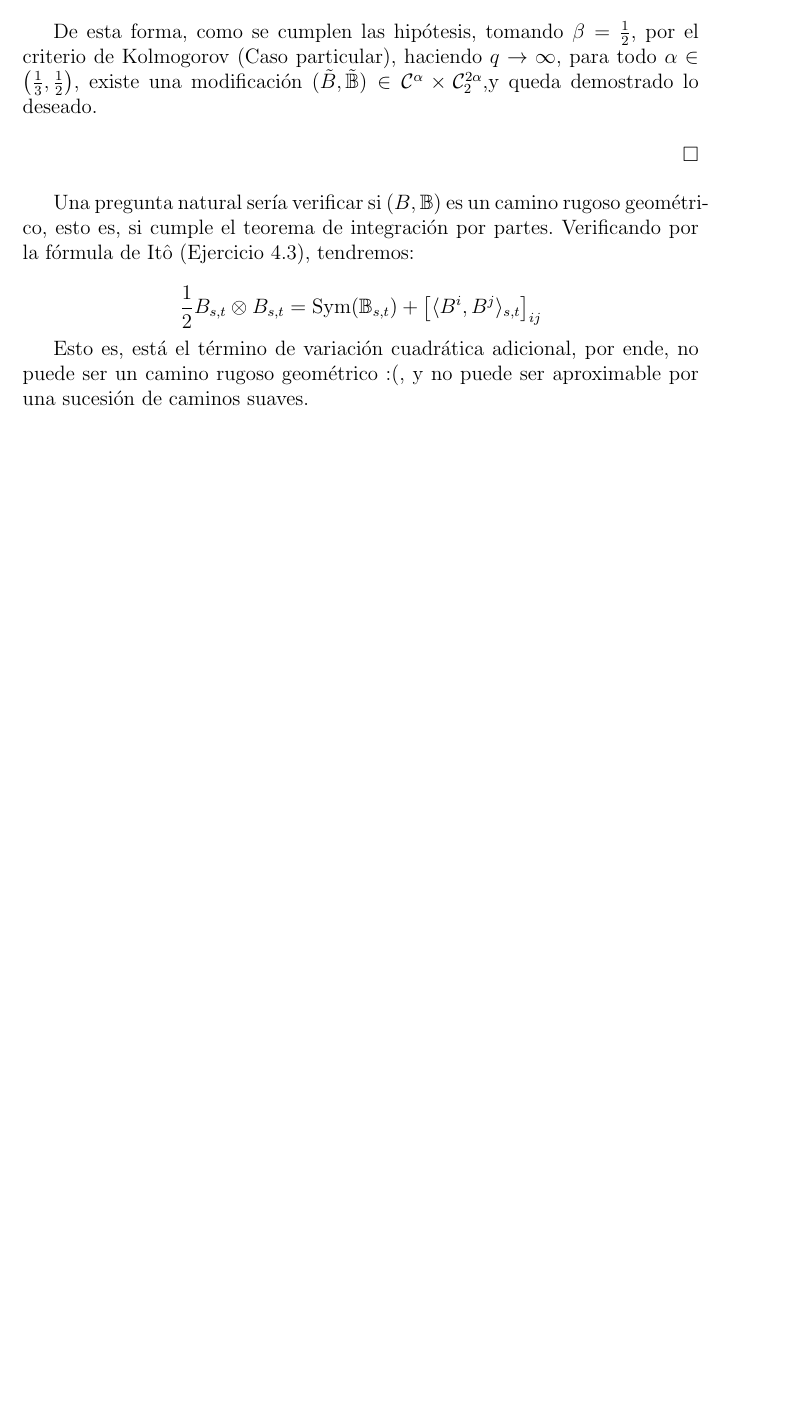
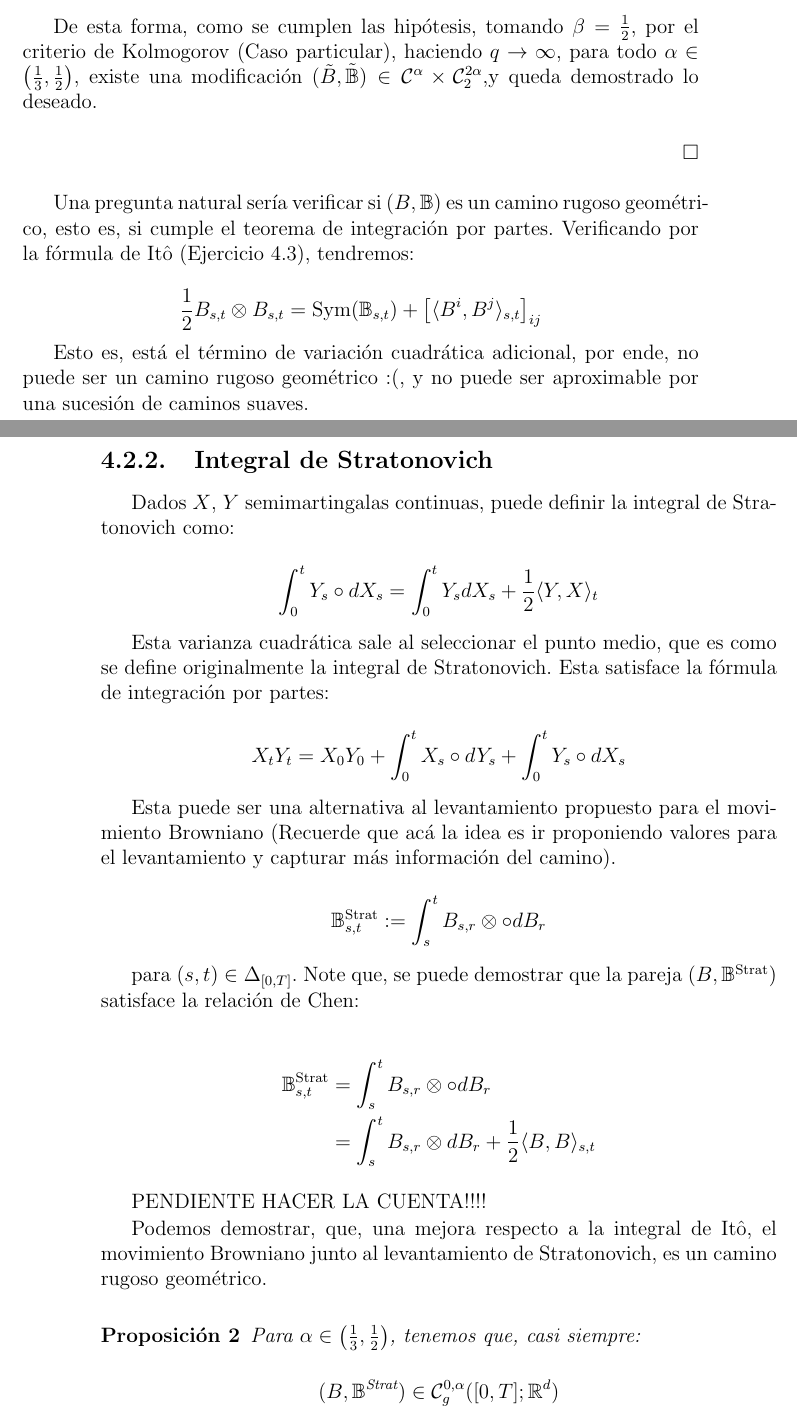
Before and after one commit to Alqui1/CaminosRugosos_TG_CC, a LaTeX book (Trabajo_Grado/main.tex, which reads Trabajo_Grado/C4/TG_C4.tex): part of page 59 of 67 before the commit and two parts of pages 59 and 60 of 69 after it, the two joined at a grey line, cut so that both start at the same text, the shorter picture padded with empty space. Compiled offline with pdfLaTeX.

Commit message:
Stratonovich, Integracion Rugosa

```diff
--- a/Trabajo_Grado/C4/TG_C4.tex
+++ b/Trabajo_Grado/C4/TG_C4.tex
@@ -459,4 +459,41 @@ Una pregunta natural sería verificar si $(B, \mathbb{B})$ es un camino rugoso g
 
 Esto es, está el término de variación cuadrática adicional, por ende, no puede ser un camino rugoso geométrico :(, y no puede ser aproximable por una sucesión de caminos suaves.
 
+% ======================== OPTATIVO
 
+\subsection{Integral de Stratonovich}
+
+Dados $X$, $Y$ semimartingalas continuas, puede definir la integral de Stratonovich como:
+
+\[
+	\int_0^t Y_s \circ dX_s = \int_0^t Y_s dX_s + \frac{1}{2} \langle Y, X \rangle_t
+\]
+
+Esta varianza cuadrática sale al seleccionar el punto medio, que es como se define originalmente la integral de Stratonovich. Esta satisface la fórmula de integración por partes:
+
+\[
+	X_t  Y_t = X_0 Y_0 + \int_0^t X_s \circ dY_s + \int_0^t Y_s \circ dX_s
+\]
+
+Esta puede ser una alternativa al levantamiento propuesto para el movimiento Browniano (Recuerde que acá la idea es ir proponiendo valores para el levantamiento y capturar más información del camino).
+
+\[
+	\mathbb{B}_{s,t}^{\text{Strat}} := \int_s^t B_{s,r} \otimes \circ dB_r
+\]
+
+para $(s,t) \in \Delta_{[0,T]}$. Note que, se puede demostrar que la pareja $(B, \mathbb{B}^{\text{Strat}})$ satisface la relación de Chen:
+
+\begin{align*}
+	\mathbb{B}_{s,t}^{\text{Strat}} &= \int_s^t B_{s,r} \otimes \circ dB_r \\
+	&= \int_s^t B_{s,r} \otimes dB_r + \frac{1}{2} \langle B, B \rangle_{s,t}
+\end{align*}
+
+PENDIENTE HACER LA CUENTA!!!!
+
+Podemos demostrar, que, una mejora respecto a la integral de Itô, el movimiento Browniano junto al levantamiento de Stratonovich, es un camino rugoso geométrico.
+
+\begin{prop}
+	Para $\alpha \in \left( \frac{1}{3}, \frac{1}{2} \right)$, tenemos que, casi siempre:
+
+	\[
+		(B, \mathbb{B}^{\text{Strat}}) \in \mathcal{C}_g^{0, \alpha} ([0,T]; \mathbb{R}^d)
```
Also changed, not shown: Trabajo_Grado/main.pdf, Trabajo_Grado/C4/TG_C4.tex (39 more changed lines), 5 other files.
